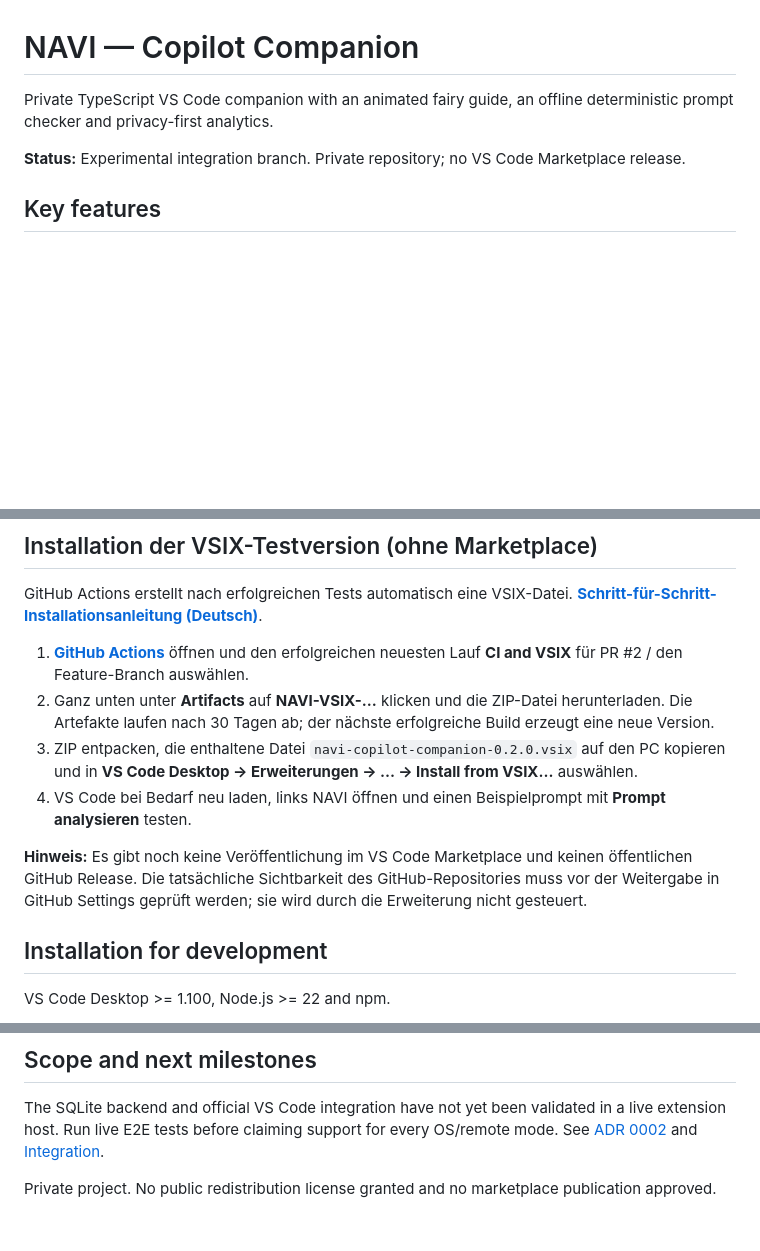
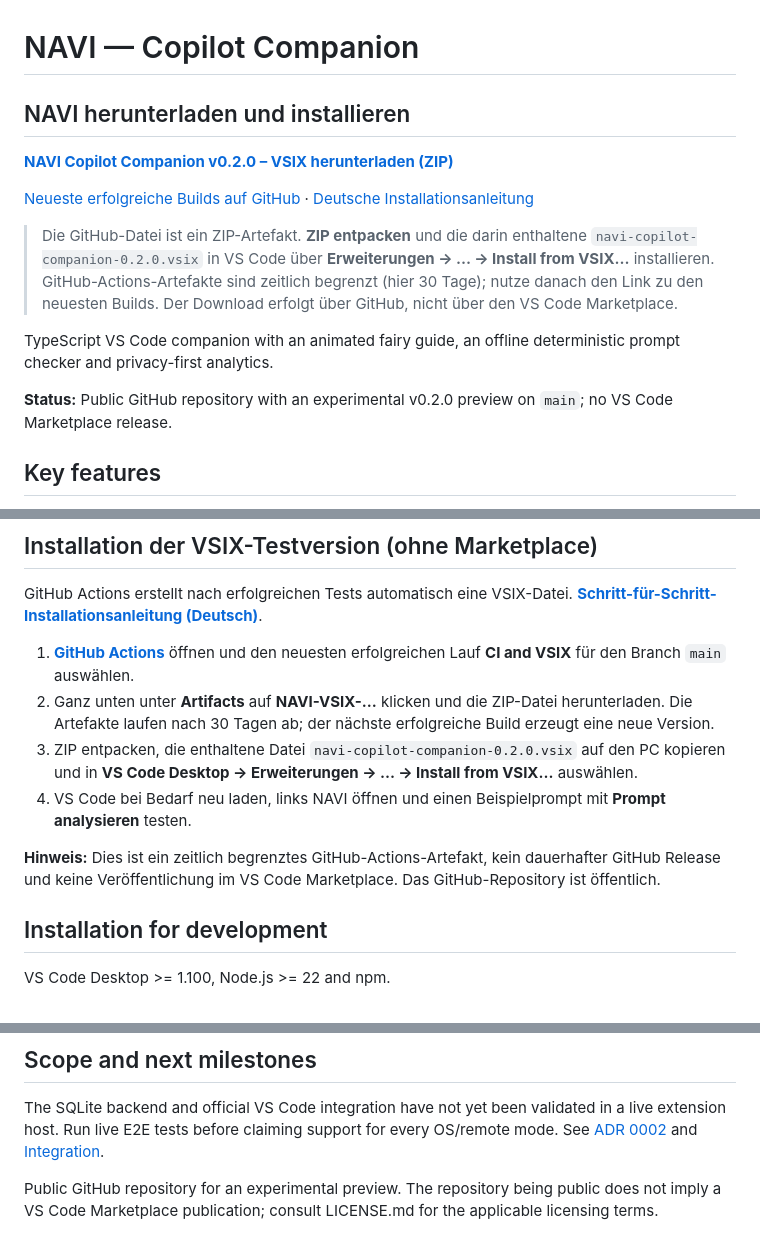
Before and after one commit to noahmagic77/navi-copilot-companion, a Markdown page: README.md, 3 parts joined by grey strips. GitHub-like rendering; blank space fills up the shorter version.

Commit message:
docs: add NAVI VSIX download link to README and installation guide

```diff
--- a/README.md
+++ b/README.md
@@ -1,8 +1,16 @@
 # NAVI — Copilot Companion
 
-Private TypeScript VS Code companion with an animated fairy guide, an offline deterministic prompt checker and privacy-first analytics.
+## NAVI herunterladen und installieren
 
-**Status:** Experimental integration branch. Private repository; no VS Code Marketplace release.
+**[NAVI Copilot Companion v0.2.0 – VSIX herunterladen (ZIP)](https://github.com/noahmagic77/navi-copilot-companion/actions/runs/38904105451/artifacts/12047730026)**
+
+[Neueste erfolgreiche Builds auf GitHub](https://github.com/noahmagic77/navi-copilot-companion/actions/workflows/ci.yml?query=branch%3Amain) · [Deutsche Installationsanleitung](docs/INSTALLATION.md)
+
+> Die GitHub-Datei ist ein ZIP-Artefakt. **ZIP entpacken** und die darin enthaltene `navi-copilot-companion-0.2.0.vsix` in VS Code über **Erweiterungen → … → Install from VSIX…** installieren. GitHub-Actions-Artefakte sind zeitlich begrenzt (hier 30 Tage); nutze danach den Link zu den neuesten Builds. Der Download erfolgt über GitHub, nicht über den VS Code Marketplace.
+
+TypeScript VS Code companion with an animated fairy guide, an offline deterministic prompt checker and privacy-first analytics.
+
+**Status:** Public GitHub repository with an experimental v0.2.0 preview on `main`; no VS Code Marketplace release.
 
 ## Key features
 
@@ -17,12 +25,12 @@ Private TypeScript VS Code companion with an animated fairy guide, an offline de
 
 GitHub Actions erstellt nach erfolgreichen Tests automatisch eine VSIX-Datei. **[Schritt-für-Schritt-Installationsanleitung (Deutsch)](docs/INSTALLATION.md)**.
 
-1. **[GitHub Actions](https://github.com/noahmagic77/navi-copilot-companion/actions)** öffnen und den erfolgreichen neuesten Lauf **CI and VSIX** für PR #2 / den Feature-Branch auswählen.
+1. **[GitHub Actions](https://github.com/noahmagic77/navi-copilot-companion/actions)** öffnen und den neuesten erfolgreichen Lauf **CI and VSIX** für den Branch `main` auswählen.
 2. Ganz unten unter **Artifacts** auf **NAVI-VSIX-...** klicken und die ZIP-Datei herunterladen. Die Artefakte laufen nach 30 Tagen ab; der nächste erfolgreiche Build erzeugt eine neue Version.
 3. ZIP entpacken, die enthaltene Datei `navi-copilot-companion-0.2.0.vsix` auf den PC kopieren und in **VS Code Desktop → Erweiterungen → ... → Install from VSIX...** auswählen.
 4. VS Code bei Bedarf neu laden, links NAVI öffnen und einen Beispielprompt mit **Prompt analysieren** testen.
 
-**Hinweis:** Es gibt noch keine Veröffentlichung im VS Code Marketplace und keinen öffentlichen GitHub Release. Die tatsächliche Sichtbarkeit des GitHub-Repositories muss vor der Weitergabe in GitHub Settings geprüft werden; sie wird durch die Erweiterung nicht gesteuert.
+**Hinweis:** Dies ist ein zeitlich begrenztes GitHub-Actions-Artefakt, kein dauerhafter GitHub Release und keine Veröffentlichung im VS Code Marketplace. Das GitHub-Repository ist öffentlich.
 
 ## Installation for development
 
@@ -56,4 +64,4 @@ NAVI **does not** access GitHub Copilot's private conversations, intercept its p
 
 The SQLite backend and official VS Code integration have not yet been validated in a live extension host. Run live E2E tests before claiming support for every OS/remote mode. See [ADR 0002](docs/adr/0002-sanitized-session-storage.md) and [Integration](docs/INTEGRATION.md).
 
-Private project. No public redistribution license granted and no marketplace publication approved.
+Public GitHub repository for an experimental preview. The repository being public does not imply a VS Code Marketplace publication; consult LICENSE.md for the applicable licensing terms.
```
Also changed, not shown: docs/INSTALLATION.md (+12 -5 lines).
